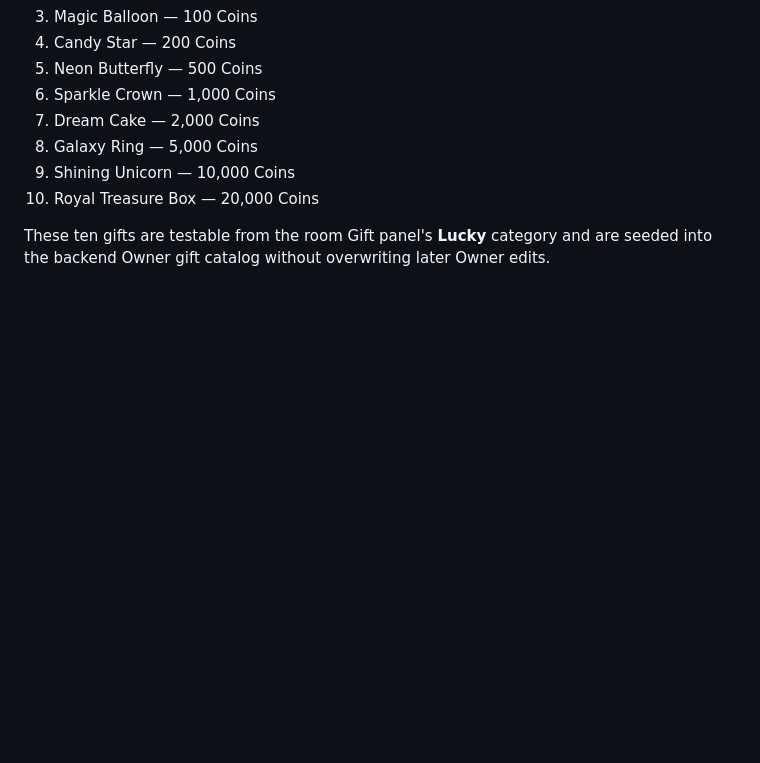
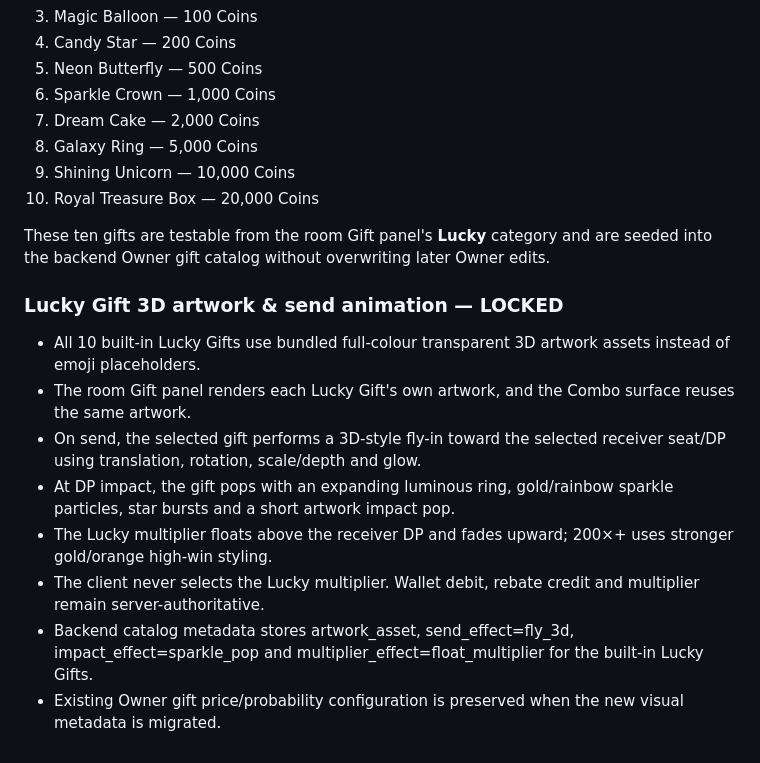
Before and after one commit to vinay1997mishra/voice-chat-app, a Markdown page: docs/TINNI_STAR_COMPLETE_IMPLEMENTATION_BLUEPRINT_V3.md, the part around the change. GitHub-like rendering; blank space fills up the shorter version.

Commit message:
Document Lucky Gift 3D send effects

```diff
--- a/docs/TINNI_STAR_COMPLETE_IMPLEMENTATION_BLUEPRINT_V3.md
+++ b/docs/TINNI_STAR_COMPLETE_IMPLEMENTATION_BLUEPRINT_V3.md
@@ -2608,3 +2608,15 @@ Built-in colorful test Lucky gifts:
 10. Royal Treasure Box — 20,000 Coins
 
 These ten gifts are testable from the room Gift panel's **Lucky** category and are seeded into the backend Owner gift catalog without overwriting later Owner edits.
+
+
+### Lucky Gift 3D artwork & send animation — LOCKED
+
+- All 10 built-in Lucky Gifts use bundled full-colour transparent 3D artwork assets instead of emoji placeholders.
+- The room Gift panel renders each Lucky Gift's own artwork, and the Combo surface reuses the same artwork.
+- On send, the selected gift performs a 3D-style fly-in toward the selected receiver seat/DP using translation, rotation, scale/depth and glow.
+- At DP impact, the gift pops with an expanding luminous ring, gold/rainbow sparkle particles, star bursts and a short artwork impact pop.
+- The Lucky multiplier floats above the receiver DP and fades upward; 200×+ uses stronger gold/orange high-win styling.
+- The client never selects the Lucky multiplier. Wallet debit, rebate credit and multiplier remain server-authoritative.
+- Backend catalog metadata stores artwork_asset, send_effect=fly_3d, impact_effect=sparkle_pop and multiplier_effect=float_multiplier for the built-in Lucky Gifts.
+- Existing Owner gift price/probability configuration is preserved when the new visual metadata is migrated.
```
